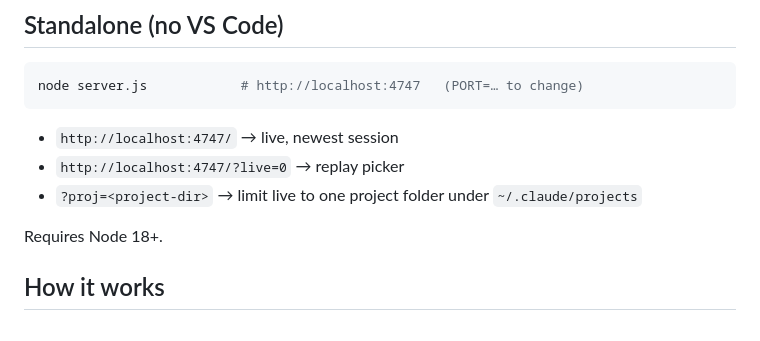
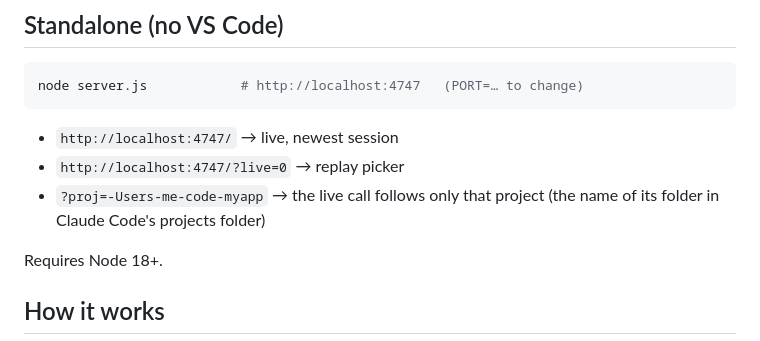
Before and after one commit to Alexvolkihar/agent-standup, a Markdown page: README.md, the part around the change. Drawn GitHub-style.

Commit message:
The README explains ?proj= with an example folder name, which directory scanners no longer mistake for a command writing to Claude's settings
Co-Authored-By: Claude Opus 5.5 <noreply@anthropic.com>

```diff
--- a/README.md
+++ b/README.md
@@ -314,7 +314,7 @@ node server.js            # http://localhost:4747   (PORT=… to change)
 
 - `http://localhost:4747/` → live, newest session
 - `http://localhost:4747/?live=0` → replay picker
-- `?proj=<project-dir>` → limit live to one project folder under `~/.claude/projects`
+- `?proj=-Users-me-code-myapp` → the live call follows only that project (the name of its folder in Claude Code's projects folder)
 
 Requires Node 18+.
 
```
